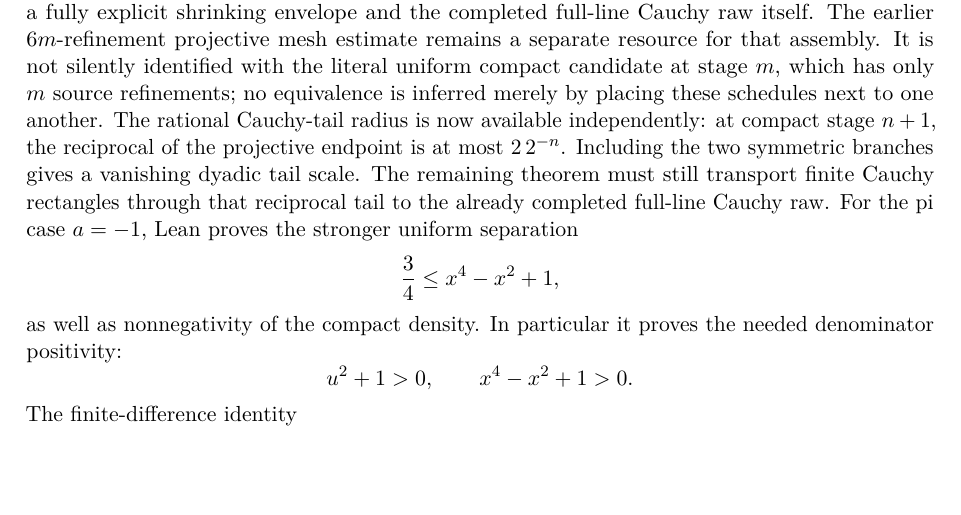
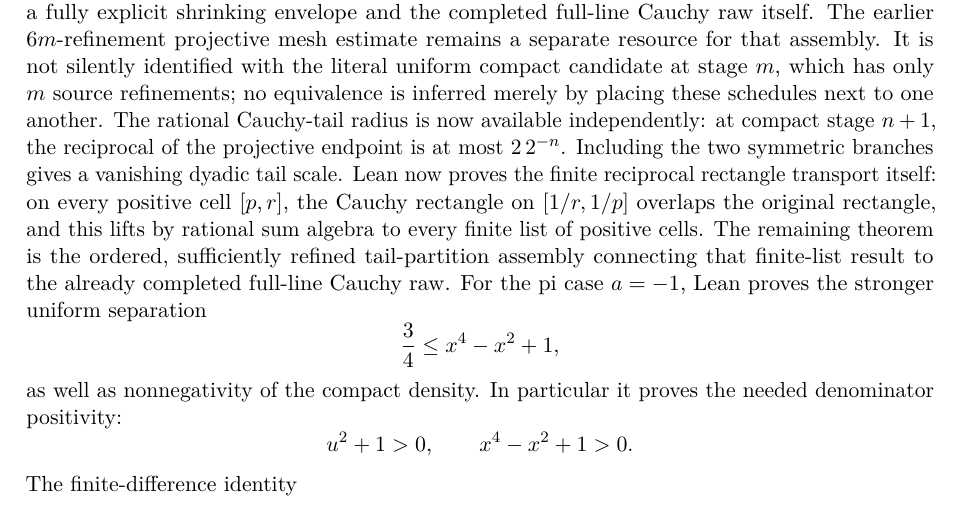
Before and after one commit to liuyao12/computable-analysis, a LaTeX thesis (blueprint/src/web.tex, which reads blueprint/src/03-integrals.tex): part of page 54 of 108, cut so that both start at the same text, the shorter picture padded with empty space. Compiled offline with pdfLaTeX.

Commit message:
Formalize reciprocal Cauchy rectangle transport

```diff
--- a/blueprint/src/03-integrals.tex
+++ b/blueprint/src/03-integrals.tex
@@ -1235,9 +1235,12 @@ to one another.
 The rational Cauchy-tail radius is now available independently: at compact
 stage \(n+1\), the reciprocal of the projective endpoint is at most
 \(2\,2^{-n}\).  Including the two symmetric branches gives a vanishing
-dyadic tail scale.  The remaining theorem must still transport finite Cauchy
-rectangles through that reciprocal tail to the already completed full-line
-Cauchy raw.
+dyadic tail scale.  Lean now proves the finite reciprocal rectangle transport
+itself: on every positive cell \([p,r]\), the Cauchy rectangle on
+\([1/r,1/p]\) overlaps the original rectangle, and this lifts by rational
+sum algebra to every finite list of positive cells.  The remaining theorem is
+the ordered, sufficiently refined tail-partition assembly connecting that
+finite-list result to the already completed full-line Cauchy raw.
 For the pi case \(a=-1\), Lean proves the stronger uniform separation
 \[
   \frac34\le x^4-x^2+1,
```
Also changed, not shown: GOALS.md (+6 -2 lines), 2 other files.
